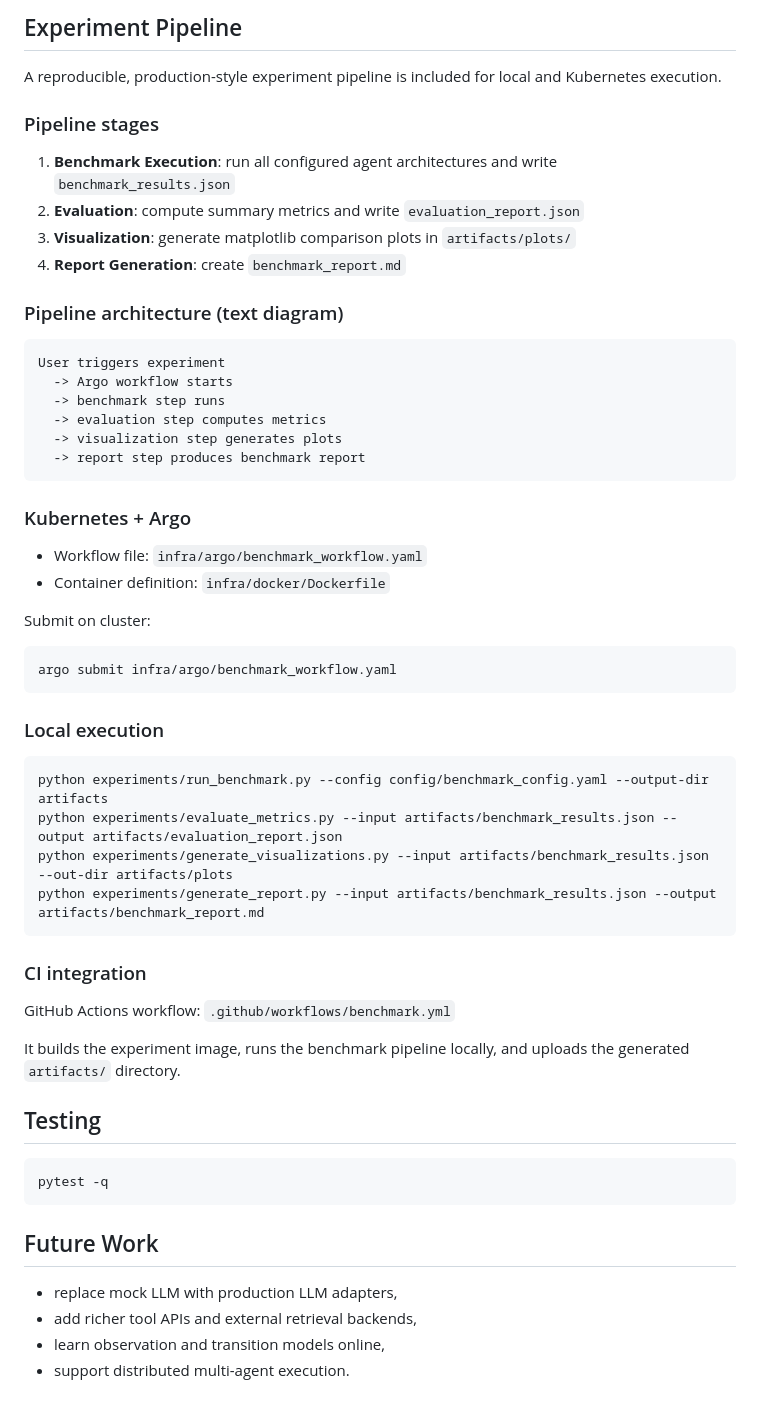
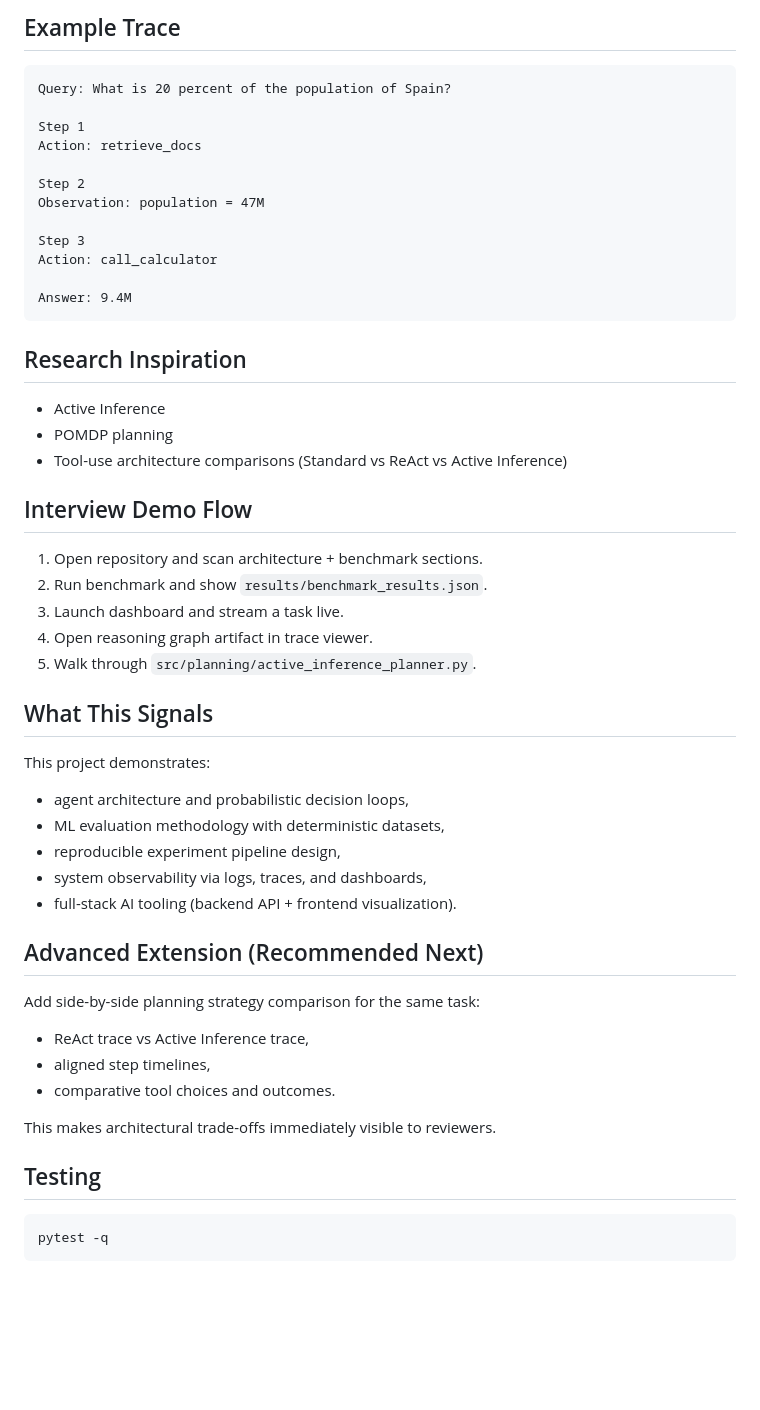
Before and after one commit to narendersurabhi/probabilistic-agent-framework, a Markdown page: README.md, the part around one of its changes. Rendered like a GitHub page; blank space fills up the shorter version.

Commit message:
docs: restructure README for recruiter-focused project narrative

````diff
--- a/README.md
+++ b/README.md
@@ -236,62 +135,57 @@ See `results/plots/trace_viewer_screenshot.png` for an example graph visualizati
 
-
-## Experiment Pipeline
-
-A reproducible, production-style experiment pipeline is included for local and Kubernetes execution.
-
-### Pipeline stages
-
-1. **Benchmark Execution**: run all configured agent architectures and write `benchmark_results.json`
-2. **Evaluation**: compute summary metrics and write `evaluation_report.json`
-3. **Visualization**: generate matplotlib comparison plots in `artifacts/plots/`
-4. **Report Generation**: create `benchmark_report.md`
-
-### Pipeline architecture (text diagram)
+## Example Trace
 
 ```text
-User triggers experiment
-  -> Argo workflow starts
-  -> benchmark step runs
-  -> evaluation step computes metrics
-  -> visualization step generates plots
-  -> report step produces benchmark report
+Query: What is 20 percent of the population of Spain?
+
+Step 1
+Action: retrieve_docs
+
+Step 2
+Observation: population = 47M
+
+Step 3
+Action: call_calculator
+
+Answer: 9.4M
 ```
 
-### Kubernetes + Argo
+## Research Inspiration
 
-- Workflow file: `infra/argo/benchmark_workflow.yaml`
-- Container definition: `infra/docker/Dockerfile`
+- Active Inference
+- POMDP planning
+- Tool-use architecture comparisons (Standard vs ReAct vs Active Inference)
 
-Submit on cluster:
+## Interview Demo Flow
 
-```bash
-argo submit infra/argo/benchmark_workflow.yaml
-```
+1. Open repository and scan architecture + benchmark sections.
+2. Run benchmark and show `results/benchmark_results.json`.
+3. Launch dashboard and stream a task live.
+4. Open reasoning graph artifact in trace viewer.
+5. Walk through `src/planning/active_inference_planner.py`.
 
-### Local execution
+## What This Signals
 
-```bash
-python experiments/run_benchmark.py --config config/benchmark_config.yaml --output-dir artifacts
-python experiments/evaluate_metrics.py --input artifacts/benchmark_results.json --output artifacts/evaluation_report.json
-python experiments/generate_visualizations.py --input artifacts/benchmark_results.json --out-dir artifacts/plots
-python experiments/generate_report.py --input artifacts/benchmark_results.json --output artifacts/benchmark_report.md
-```
+This project demonstrates:
 
-### CI integration
+- agent architecture and probabilistic decision loops,
+- ML evaluation methodology with deterministic datasets,
+- reproducible experiment pipeline design,
+- system observability via logs, traces, and dashboards,
+- full-stack AI tooling (backend API + frontend visualization).
 
-GitHub Actions workflow: `.github/workflows/benchmark.yml`
+## Advanced Extension (Recommended Next)
 
-It builds the experiment image, runs the benchmark pipeline locally, and uploads the generated `artifacts/` directory.
+Add side-by-side planning strategy comparison for the same task:
+
+- ReAct trace vs Active Inference trace,
+- aligned step timelines,
+- comparative tool choices and outcomes.
+
+This makes architectural trade-offs immediately visible to reviewers.
 
 ## Testing
 
 ```bash
 pytest -q
 ```
-
-## Future Work
-
-- replace mock LLM with production LLM adapters,
-- add richer tool APIs and external retrieval backends,
-- learn observation and transition models online,
-- support distributed multi-agent execution.
````
Also changed, not shown: other parts of README.md (+94 -195 lines), AGENTS.md (+16 -0 lines).
